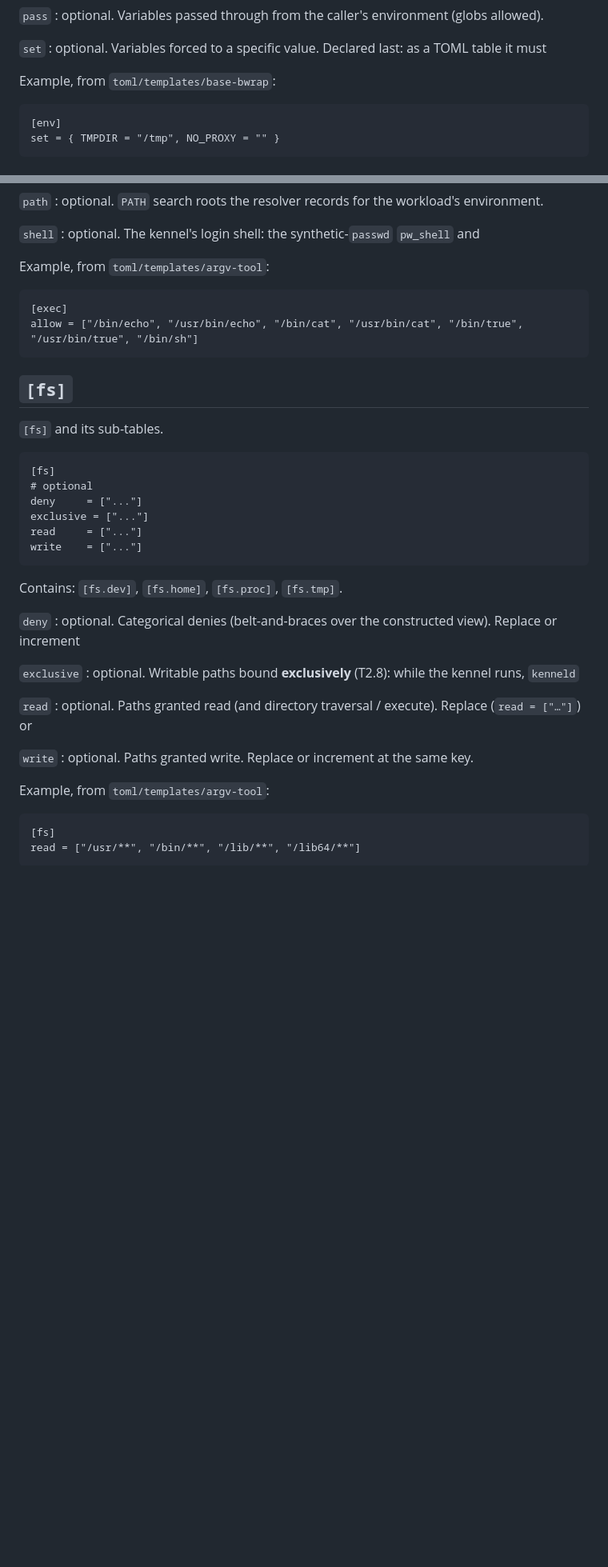
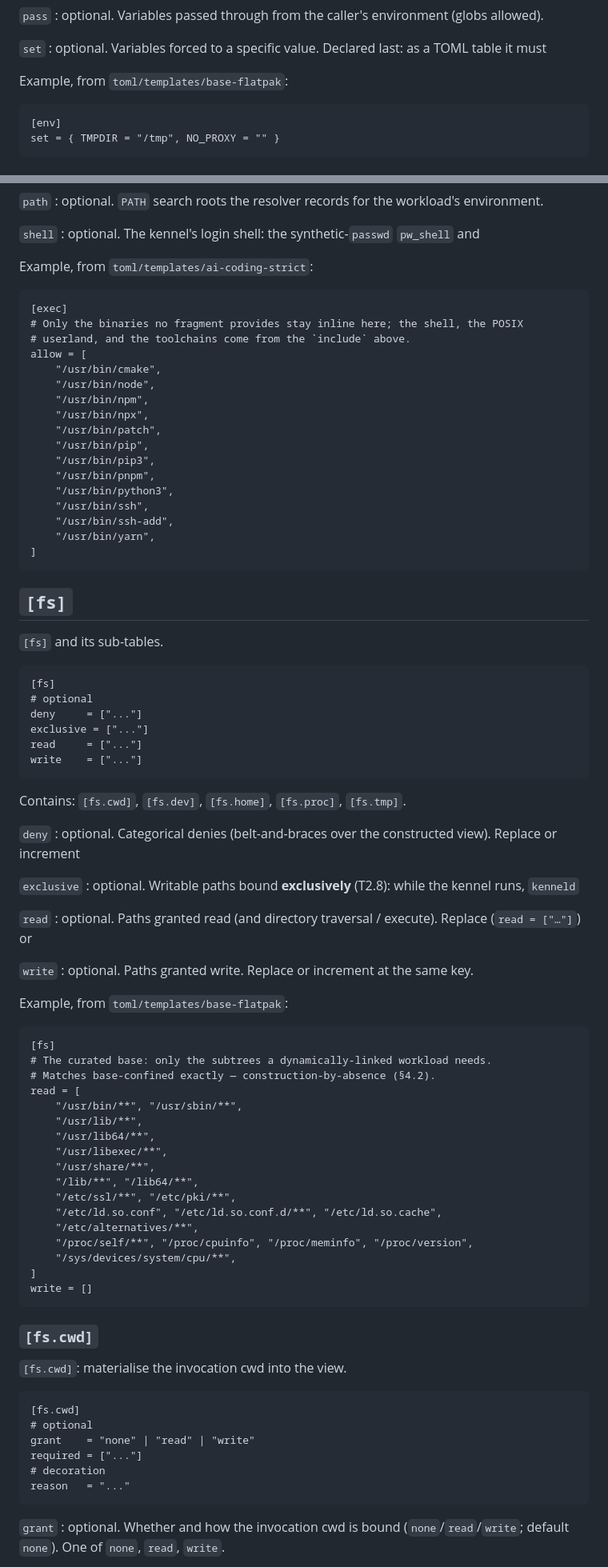
Before and after one commit to projectkennel/books, a Markdown page: Volume 2/vol2-ch20-policy-language.md, 2 parts joined by grey strips. Shown at 80% size. Drawn GitHub-style; blank space fills up the shorter version.

````diff
--- a/Volume 2/vol2-ch20-policy-language.md
+++ b/Volume 2/vol2-ch20-policy-language.md
@@ -240,7 +235,7 @@ set      = "..."
 :   optional. Variables forced to a specific value. Declared last: as a TOML table it must
 
 
-Example, from `toml/templates/base-bwrap`:
+Example, from `toml/templates/base-flatpak`:
 
 ```
 [env]
@@ -289,11 +284,26 @@ shell    = "..."
 :   optional. The kennel's login shell: the synthetic-`passwd` `pw_shell` and
 
 
-Example, from `toml/templates/argv-tool`:
+Example, from `toml/templates/ai-coding-strict`:
 
 ```
 [exec]
-allow = ["/bin/echo", "/usr/bin/echo", "/bin/cat", "/usr/bin/cat", "/bin/true", "/usr/bin/true", "/bin/sh"]
+# Only the binaries no fragment provides stay inline here; the shell, the POSIX
+# userland, and the toolchains come from the `include` above.
+allow = [
+    "/usr/bin/cmake",
+    "/usr/bin/node",
+    "/usr/bin/npm",
+    "/usr/bin/npx",
+    "/usr/bin/patch",
+    "/usr/bin/pip",
+    "/usr/bin/pip3",
+    "/usr/bin/pnpm",
+    "/usr/bin/python3",
+    "/usr/bin/ssh",
+    "/usr/bin/ssh-add",
+    "/usr/bin/yarn",
+]
 ```
 
 ## `[fs]`
@@ -308,7 +318,7 @@ exclusive = ["..."]
 read     = ["..."]
 write    = ["..."]
 ```
-Contains: `[fs.dev]`, `[fs.home]`, `[fs.proc]`, `[fs.tmp]`.
+Contains: `[fs.cwd]`, `[fs.dev]`, `[fs.home]`, `[fs.proc]`, `[fs.tmp]`.
 
 
 `deny`
@@ -324,8 +334,41 @@ Contains: `[fs.dev]`, `[fs.home]`, `[fs.proc]`, `[fs.tmp]`.
 :   optional. Paths granted write. Replace or increment at the same key.
 
 
-Example, from `toml/templates/argv-tool`:
+Example, from `toml/templates/base-flatpak`:
 
 ```
 [fs]
-read = ["/usr/**", "/bin/**", "/lib/**", "/lib64/**"]
+# The curated base: only the subtrees a dynamically-linked workload needs.
+# Matches base-confined exactly — construction-by-absence (§4.2).
+read = [
+    "/usr/bin/**", "/usr/sbin/**",
+    "/usr/lib/**",
+    "/usr/lib64/**",
+    "/usr/libexec/**",
+    "/usr/share/**",
+    "/lib/**", "/lib64/**",
+    "/etc/ssl/**", "/etc/pki/**",
+    "/etc/ld.so.conf", "/etc/ld.so.conf.d/**", "/etc/ld.so.cache",
+    "/etc/alternatives/**",
+    "/proc/self/**", "/proc/cpuinfo", "/proc/meminfo", "/proc/version",
+    "/sys/devices/system/cpu/**",
+]
+write = []
+```
+
+### `[fs.cwd]`
+
+`[fs.cwd]`: materialise the invocation cwd into the view.
+
+```
+[fs.cwd]
+# optional
+grant    = "none" | "read" | "write"
+required = ["..."]
+# decoration
+reason   = "..."
+```
+
+`grant`
+:   optional. Whether and how the invocation cwd is bound (`none`/`read`/`write`; default `none`). One of `none`, `read`, `write`.
+
````
Also changed, not shown: other parts of Volume 2/vol2-ch20-policy-language.md (+90 -46 lines), Volume 2/vol2-ch16-the-policy-compiler.md (+37 -13 lines), Volume 2/vol2-ch21-worked-examples.md (+3 -4 lines).
